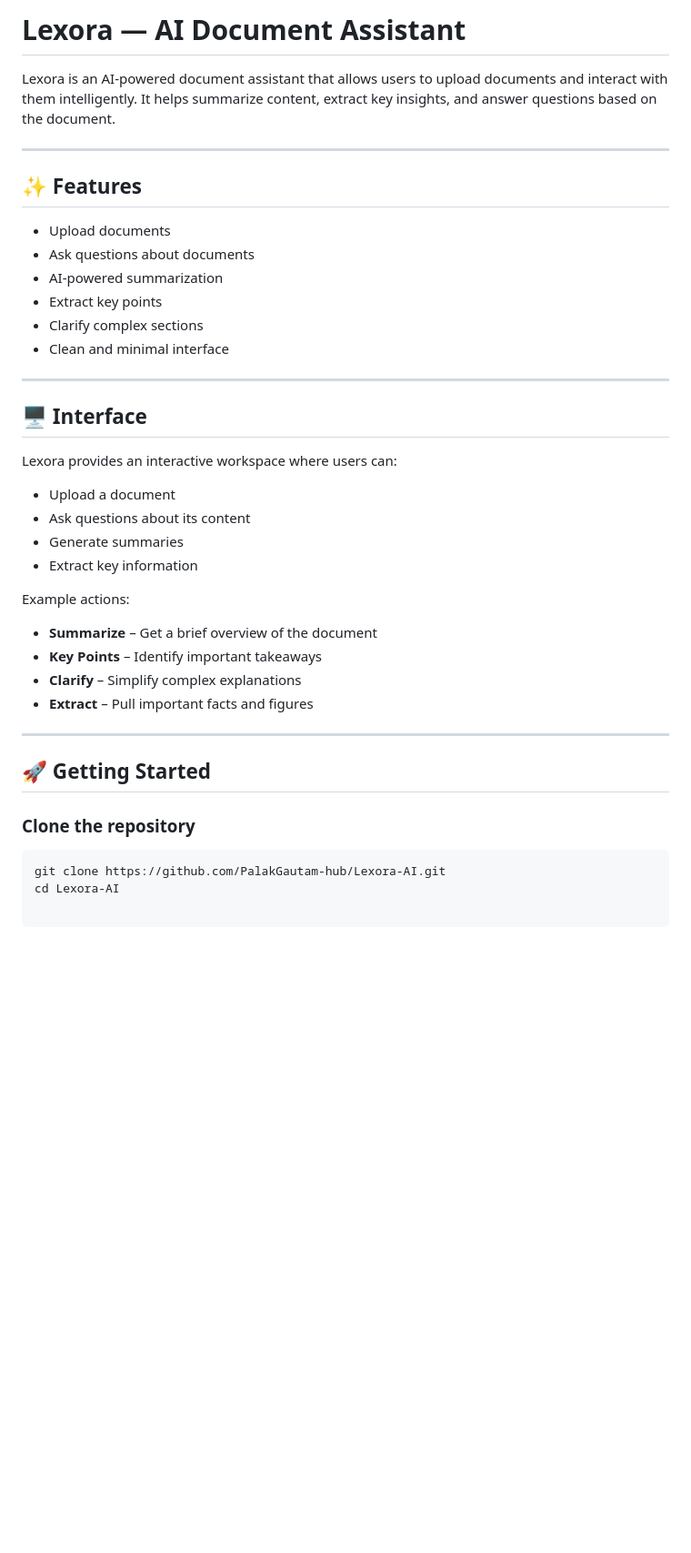
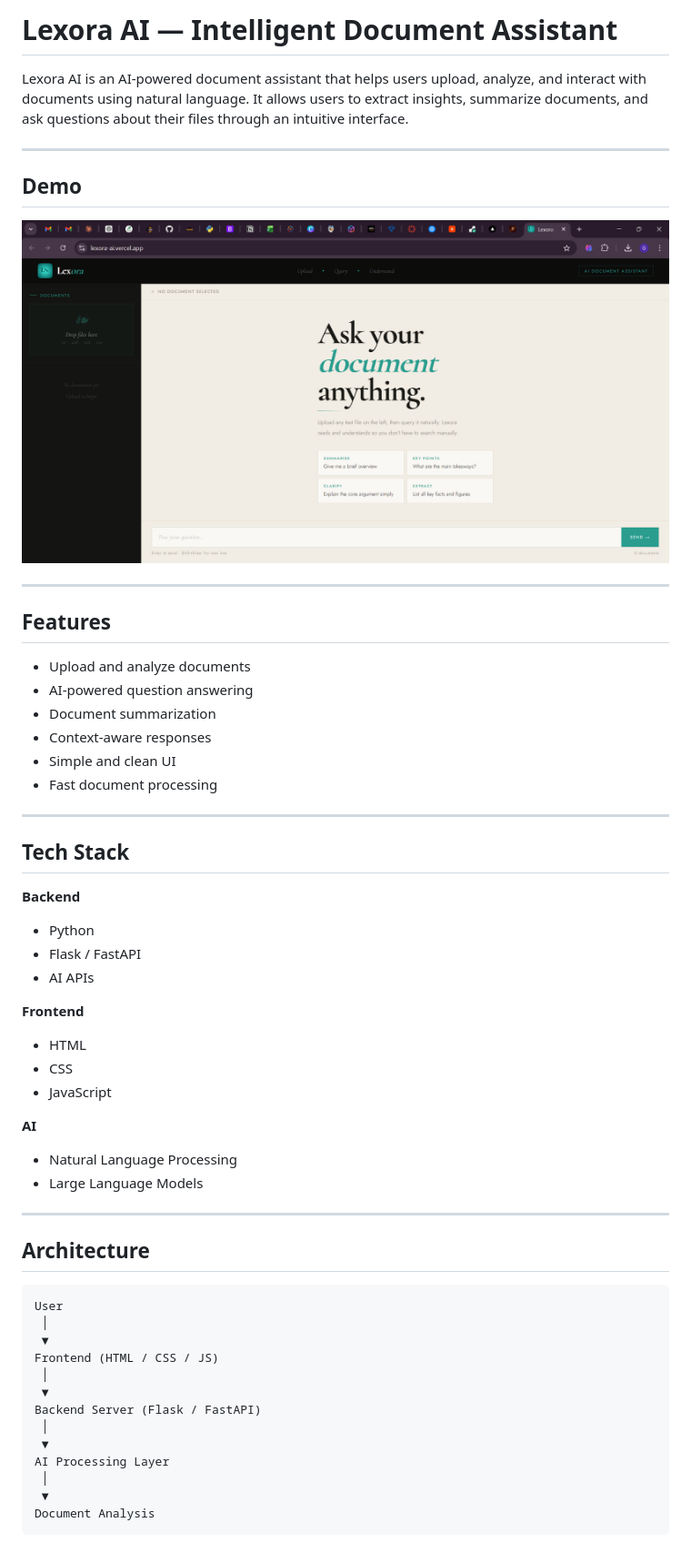
Before and after one commit to PalakGautam-hub/Lexora-AI, a Markdown page: README.md, the part around the change printed below. Shown: that part at 91% size. Drawn GitHub-style; pictures changed too: Lexora-AI.png (added); blank space fills up the shorter version.

````diff
--- a/README.md
+++ b/README.md
@@ -1,42 +1,62 @@
-# Lexora — AI Document Assistant
+# Lexora AI — Intelligent Document Assistant
 
-Lexora is an AI-powered document assistant that allows users to upload documents and interact with them intelligently. It helps summarize content, extract key insights, and answer questions based on the document.
+Lexora AI is an AI-powered document assistant that helps users upload, analyze, and interact with documents using natural language. It allows users to extract insights, summarize documents, and ask questions about their files through an intuitive interface.
 
 ---
 
-## ✨ Features
+## Demo
 
-- Upload documents
-- Ask questions about documents
-- AI-powered summarization
-- Extract key points
-- Clarify complex sections
-- Clean and minimal interface
+![Lexora AI Demo](Lexora-AI.png)
 
 ---
 
-## 🖥️ Interface
+## Features
 
-Lexora provides an interactive workspace where users can:
-
-- Upload a document
-- Ask questions about its content
-- Generate summaries
-- Extract key information
-
-Example actions:
-
-- **Summarize** – Get a brief overview of the document
-- **Key Points** – Identify important takeaways
-- **Clarify** – Simplify complex explanations
-- **Extract** – Pull important facts and figures
+* Upload and analyze documents
+* AI-powered question answering
+* Document summarization
+* Context-aware responses
+* Simple and clean UI
+* Fast document processing
 
 ---
 
-## 🚀 Getting Started
+## Tech Stack
 
-### Clone the repository
+**Backend**
 
-```bash
-git clone https://github.com/PalakGautam-hub/Lexora-AI.git
-cd Lexora-AI
+* Python
+* Flask / FastAPI
+* AI APIs
+
+**Frontend**
+
+* HTML
+* CSS
+* JavaScript
+
+**AI**
+
+* Natural Language Processing
+* Large Language Models
+
+---
+
+## Architecture
+
+```id="lexarch"
+User
+ │
+ ▼
+Frontend (HTML / CSS / JS)
+ │
+ ▼
+Backend Server (Flask / FastAPI)
+ │
+ ▼
+AI Processing Layer
+ │
+ ▼
+Document Analysis
+```
+
````
Also changed, not shown: other parts of README.md (+76 -0 lines).
